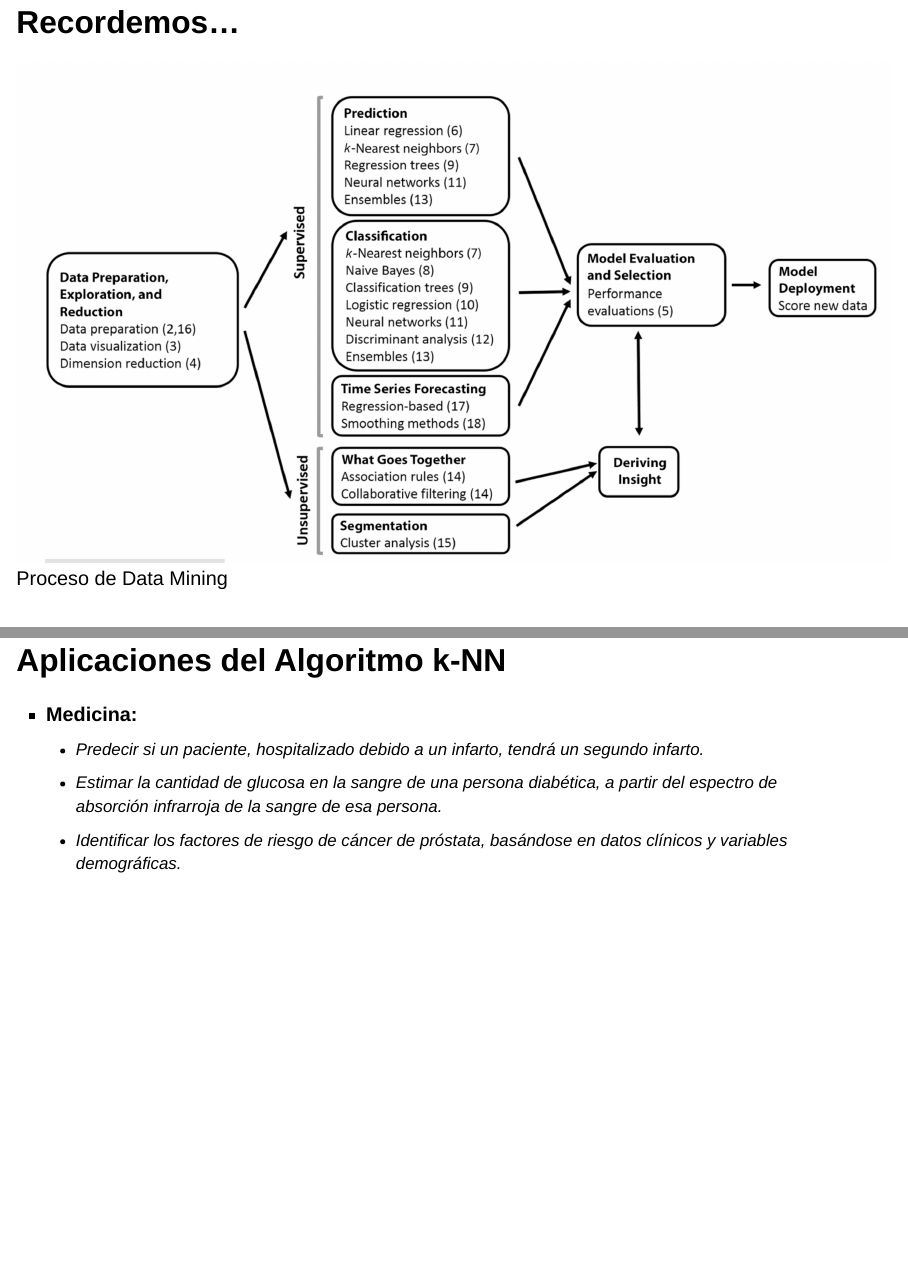
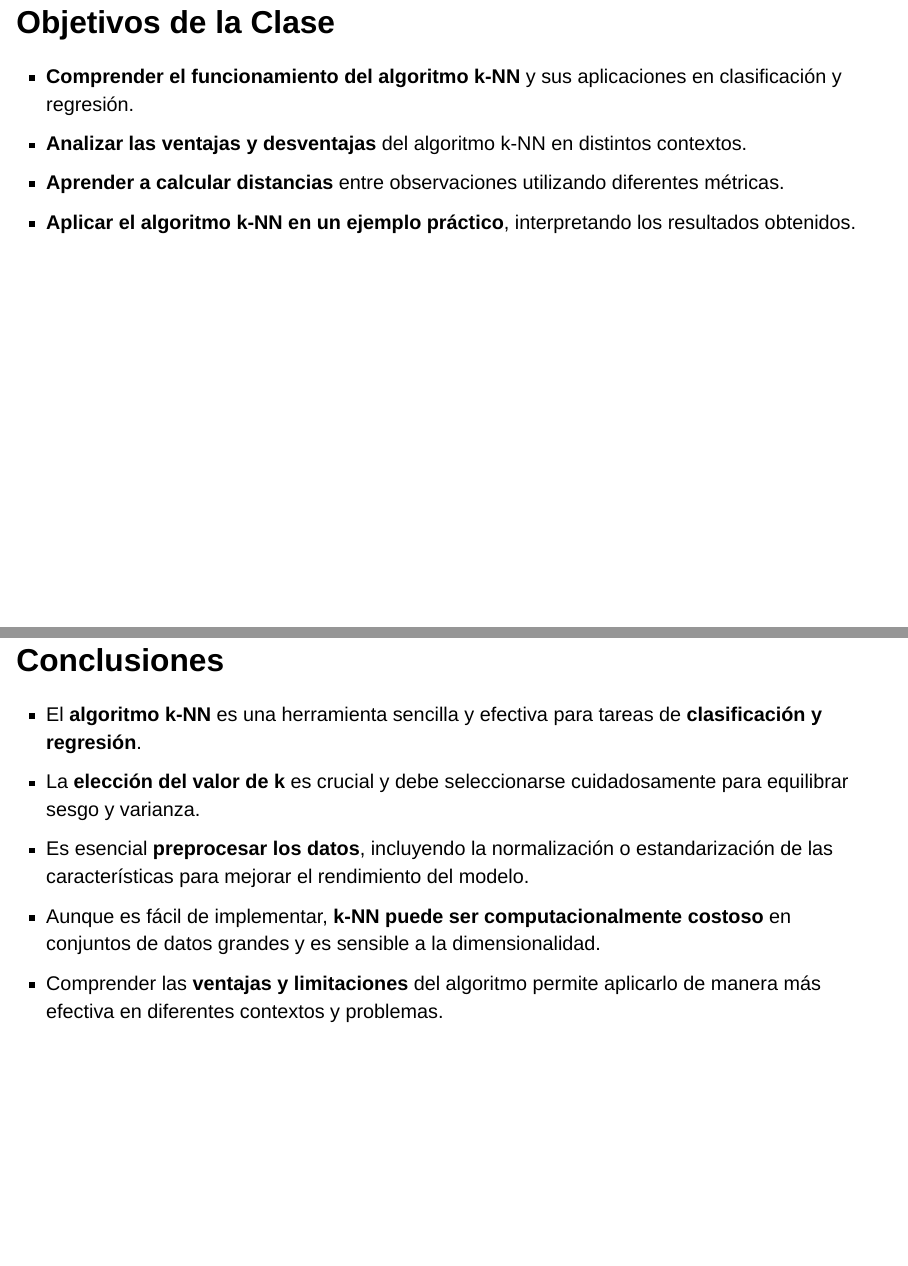
Before and after one commit to Carlospcorreai/KNN, a Quarto document (Clase_KNN.qmd): pages 2 and 44 of 45 before the commit and pages 2 and 46 of 47 after it, joined at a grey line. Rendered offline with R 4.5, knitr and Pandoc in place of Quarto, with nearby package versions; drawn as Slidy slides in place of the format the file asks for.

Commit message:
Update Clase_KNN.qmd

```diff
--- a/Clase_KNN.qmd
+++ b/Clase_KNN.qmd
@@ -9,6 +9,15 @@ format:
     transition: fade
     css: "unab-style.css"
 output-file: "index.html"  # Configuración para generar el archivo con nombre index.html
+---
+
+## Objetivos de la Clase
+
+- **Comprender el funcionamiento del algoritmo k-NN** y sus aplicaciones en clasificación y regresión.
+- **Analizar las ventajas y desventajas** del algoritmo k-NN en distintos contextos.
+- **Aprender a calcular distancias** entre observaciones utilizando diferentes métricas.
+- **Aplicar el algoritmo k-NN en un ejemplo práctico**, interpretando los resultados obtenidos.
+
 ---
 
 ## Recordemos...
@@ -361,3 +370,13 @@ El algoritmo **k-vecinos más cercanos (k-NN)** es uno de los más populares par
   - Identificar los factores de riesgo de cáncer de próstata, basándose en datos clínicos y variables demográficas.
 
 ---
+
+## Conclusiones
+
+- El **algoritmo k-NN** es una herramienta sencilla y efectiva para tareas de **clasificación y regresión**.
+- La **elección del valor de k** es crucial y debe seleccionarse cuidadosamente para equilibrar sesgo y varianza.
+- Es esencial **preprocesar los datos**, incluyendo la normalización o estandarización de las características para mejorar el rendimiento del modelo.
+- Aunque es fácil de implementar, **k-NN puede ser computacionalmente costoso** en conjuntos de datos grandes y es sensible a la dimensionalidad.
+- Comprender las **ventajas y limitaciones** del algoritmo permite aplicarlo de manera más efectiva en diferentes contextos y problemas.
+
+---
```
